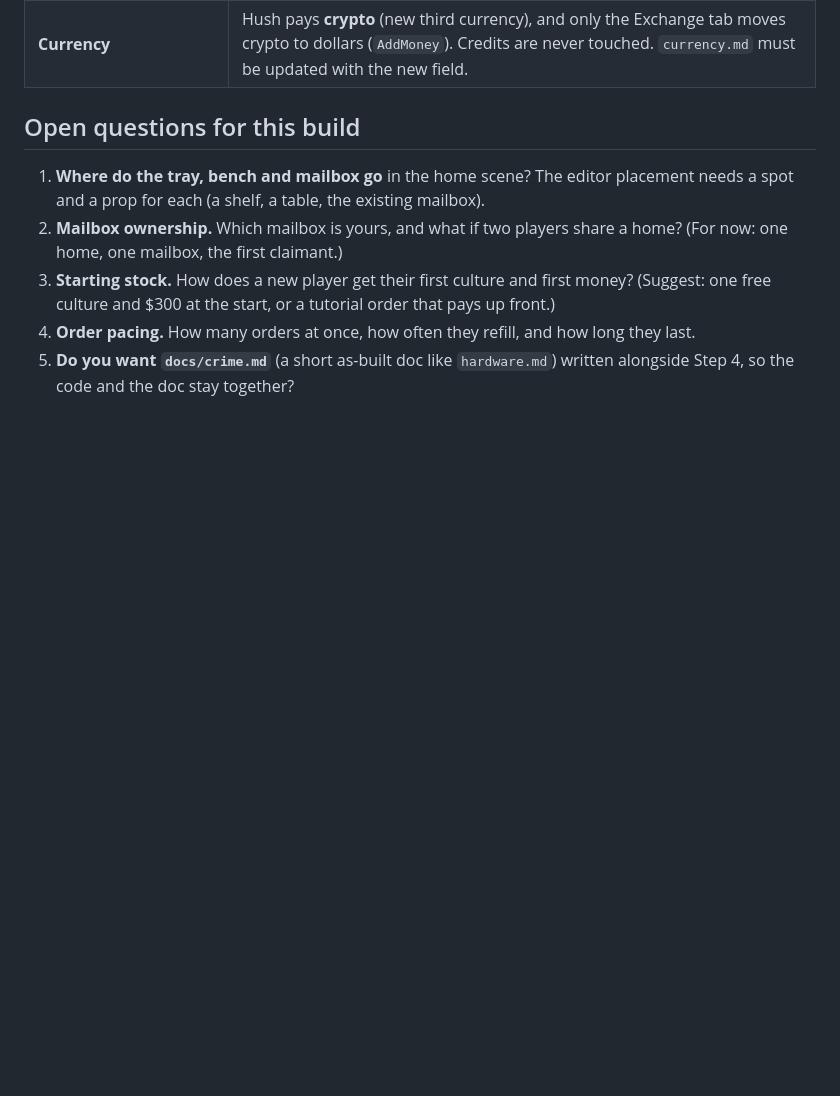
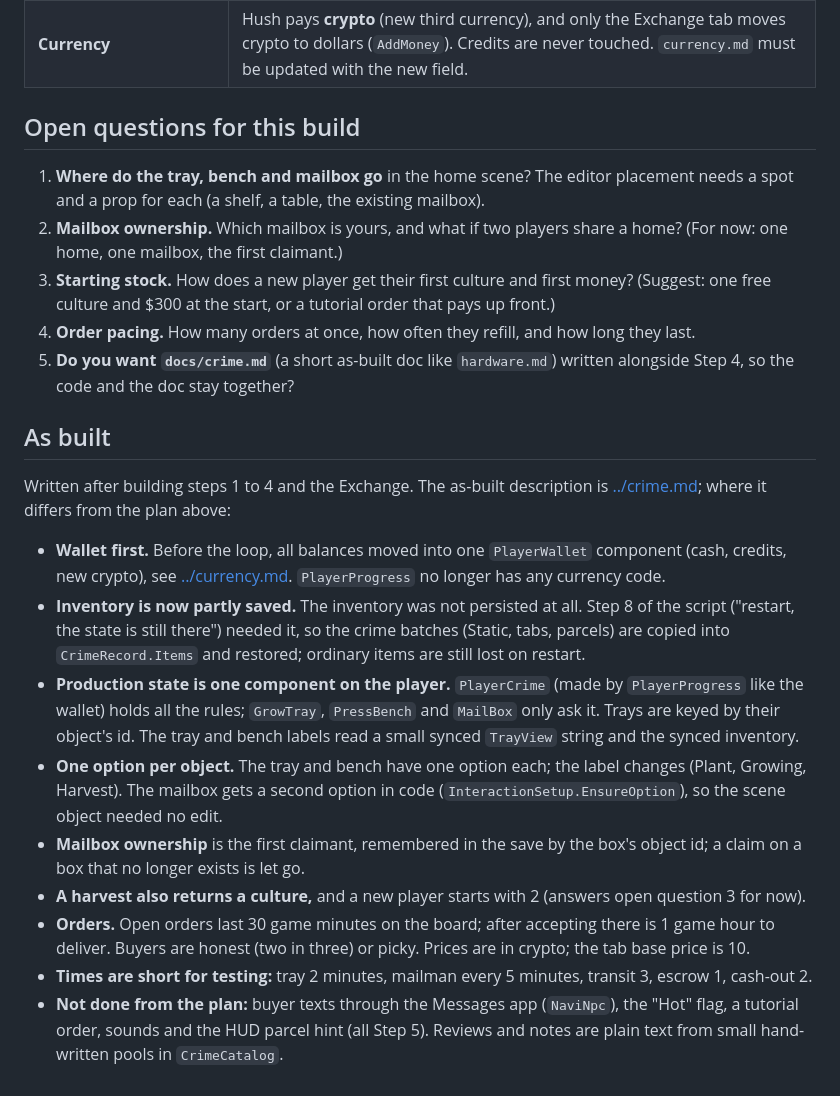
Before and after one commit to Fractitude/Omnipresence, a Markdown page: docs/design-doc/crime-rp-first-build.md, the part around the change. GitHub-like rendering; blank space fills up the shorter version.

Commit message:
Document the crime loop as built

```diff
--- a/docs/design-doc/crime-rp-first-build.md
+++ b/docs/design-doc/crime-rp-first-build.md
@@ -148,3 +148,17 @@ Street sales (cash, riskier), consumable drugs and the status-effects system, a
 3. **Starting stock.** How does a new player get their first culture and first money? (Suggest: one free culture and $300 at the start, or a tutorial order that pays up front.)
 4. **Order pacing.** How many orders at once, how often they refill, and how long they last.
 5. **Do you want `docs/crime.md`** (a short as-built doc like `hardware.md`) written alongside Step 4, so the code and the doc stay together?
+
+## As built
+
+Written after building steps 1 to 4 and the Exchange. The as-built description is [../crime.md](../crime.md); where it differs from the plan above:
+
+- **Wallet first.** Before the loop, all balances moved into one `PlayerWallet` component (cash, credits, new crypto), see [../currency.md](../currency.md). `PlayerProgress` no longer has any currency code.
+- **Inventory is now partly saved.** The inventory was not persisted at all. Step 8 of the script ("restart, the state is still there") needed it, so the crime batches (Static, tabs, parcels) are copied into `CrimeRecord.Items` and restored; ordinary items are still lost on restart.
+- **Production state is one component on the player.** `PlayerCrime` (made by `PlayerProgress` like the wallet) holds all the rules; `GrowTray`, `PressBench` and `MailBox` only ask it. Trays are keyed by their object's id. The tray and bench labels read a small synced `TrayView` string and the synced inventory.
+- **One option per object.** The tray and bench have one option each; the label changes (Plant, Growing, Harvest). The mailbox gets a second option in code (`InteractionSetup.EnsureOption`), so the scene object needed no edit.
+- **Mailbox ownership** is the first claimant, remembered in the save by the box's object id; a claim on a box that no longer exists is let go.
+- **A harvest also returns a culture,** and a new player starts with 2 (answers open question 3 for now).
+- **Orders.** Open orders last 30 game minutes on the board; after accepting there is 1 game hour to deliver. Buyers are honest (two in three) or picky. Prices are in crypto; the tab base price is 10.
+- **Times are short for testing:** tray 2 minutes, mailman every 5 minutes, transit 3, escrow 1, cash-out 2.
+- **Not done from the plan:** buyer texts through the Messages app (`NaviNpc`), the "Hot" flag, a tutorial order, sounds and the HUD parcel hint (all Step 5). Reviews and notes are plain text from small hand-written pools in `CrimeCatalog`.
```
Also changed, not shown: docs/crime.md (added, +103 -0 lines).
